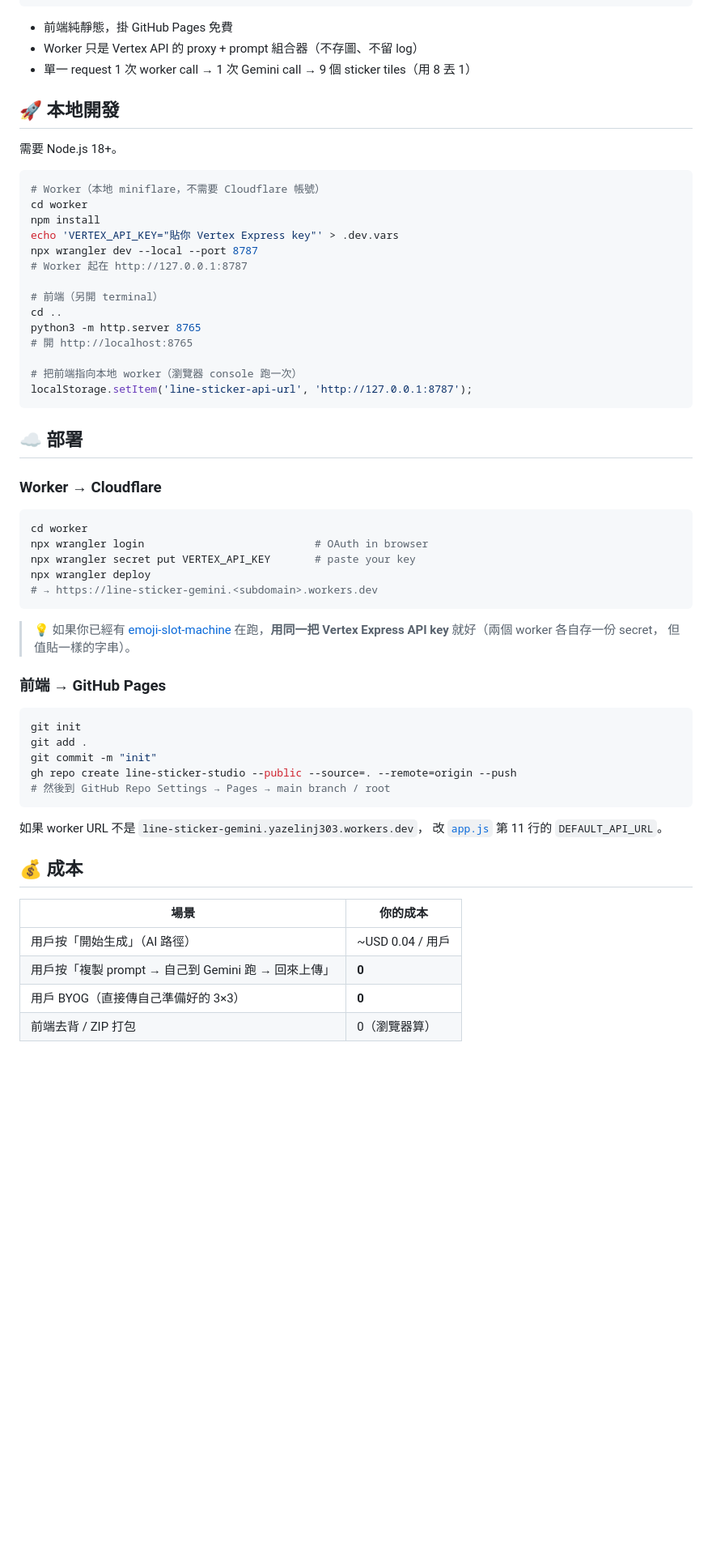
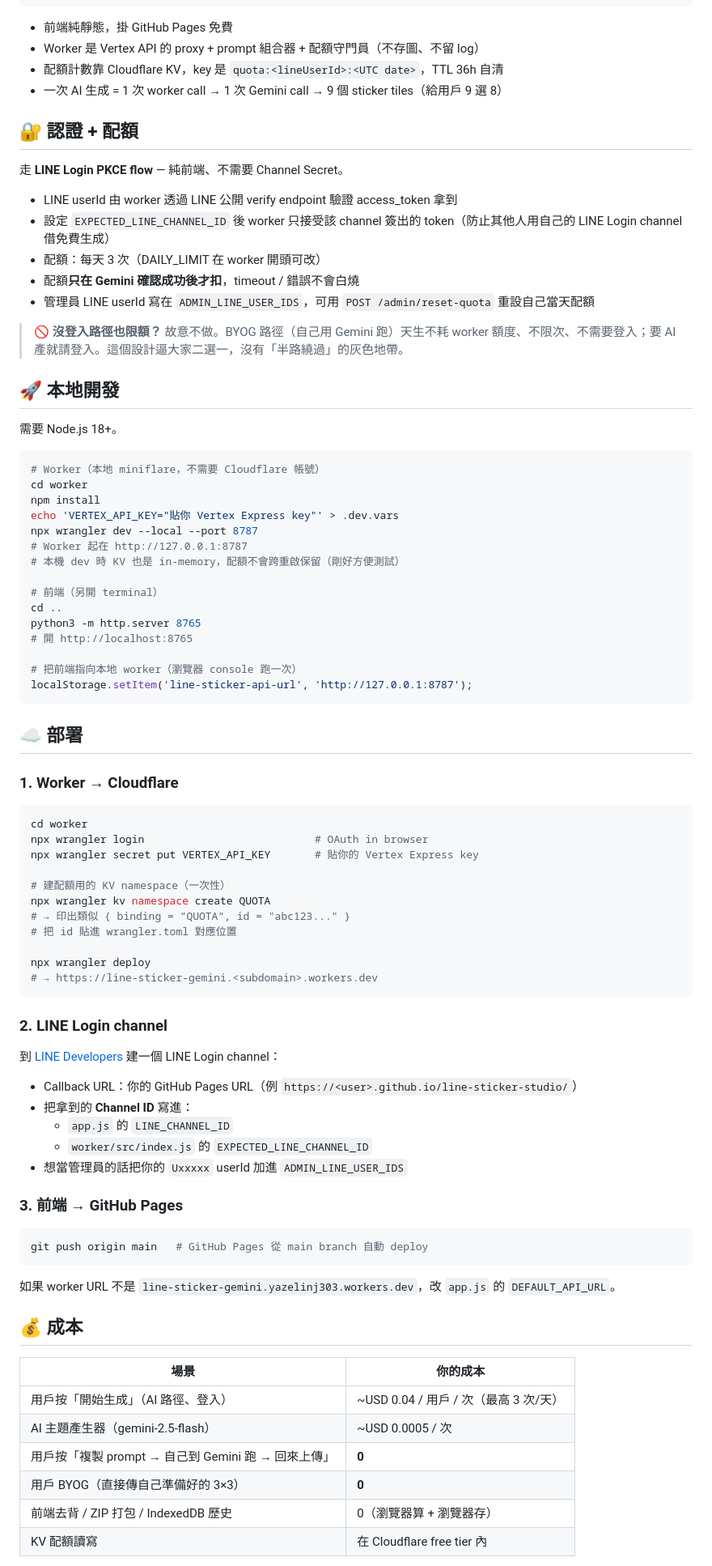
Before and after one commit to yazelin/line-sticker-studio, a Markdown page: README.md, the part around one of its changes. Shown at 81% size. GitHub-like rendering; blank space fills up the shorter version.

````diff
--- a/README.md
+++ b/README.md
@@ -37,8 +81,21 @@
 ```
 
 - 前端純靜態，掛 GitHub Pages 免費
-- Worker 只是 Vertex API 的 proxy + prompt 組合器（不存圖、不留 log）
-- 單一 request 1 次 worker call → 1 次 Gemini call → 9 個 sticker tiles（用 8 丟 1）
+- Worker 是 Vertex API 的 proxy + prompt 組合器 + 配額守門員（不存圖、不留 log）
+- 配額計數靠 Cloudflare KV，key 是 `quota:<lineUserId>:<UTC date>`，TTL 36h 自清
+- 一次 AI 生成 = 1 次 worker call → 1 次 Gemini call → 9 個 sticker tiles（給用戶 9 選 8）
+
+## 🔐 認證 + 配額
+
+走 **LINE Login PKCE flow** — 純前端、不需要 Channel Secret。
+
+- LINE userId 由 worker 透過 LINE 公開 verify endpoint 驗證 access_token 拿到
+- 設定 `EXPECTED_LINE_CHANNEL_ID` 後 worker 只接受該 channel 簽出的 token（防止其他人用自己的 LINE Login channel 借免費生成）
+- 配額：每天 3 次（DAILY_LIMIT 在 worker 開頭可改）
+- 配額**只在 Gemini 確認成功後才扣**，timeout / 錯誤不會白燒
+- 管理員 LINE userId 寫在 `ADMIN_LINE_USER_IDS`，可用 `POST /admin/reset-quota` 重設自己當天配額
+
+> 🚫 **沒登入路徑也限額？** 故意不做。BYOG 路徑（自己用 Gemini 跑）天生不耗 worker 額度、不限次、不需要登入；要 AI 產就請登入。這個設計逼大家二選一，沒有「半路繞過」的灰色地帶。
 
 ## 🚀 本地開發
 
@@ -51,6 +108,7 @@ npm install
 echo 'VERTEX_API_KEY="貼你 Vertex Express key"' > .dev.vars
 npx wrangler dev --local --port 8787
 # Worker 起在 http://127.0.0.1:8787
+# 本機 dev 時 KV 也是 in-memory，配額不會跨重啟保留（剛好方便測試）
 
 # 前端（另開 terminal）
 cd ..
@@ -63,39 +121,48 @@ localStorage.setItem('line-sticker-api-url', 'http://127.0.0.1:8787');
 
 ## ☁️ 部署
 
-### Worker → Cloudflare
+### 1. Worker → Cloudflare
 
 ```bash
 cd worker
 npx wrangler login                           # OAuth in browser
-npx wrangler secret put VERTEX_API_KEY       # paste your key
+npx wrangler secret put VERTEX_API_KEY       # 貼你的 Vertex Express key
+
+# 建配額用的 KV namespace（一次性）
+npx wrangler kv namespace create QUOTA
+# → 印出類似 { binding = "QUOTA", id = "abc123..." }
+# 把 id 貼進 wrangler.toml 對應位置
+
 npx wrangler deploy
 # → https://line-sticker-gemini.<subdomain>.workers.dev
 ```
 
-> 💡 如果你已經有 [emoji-slot-machine](https://github.com/yazelin/emoji-slot-machine)
-> 在跑，**用同一把 Vertex Express API key** 就好（兩個 worker 各自存一份 secret，
-> 但值貼一樣的字串）。
+### 2. LINE Login channel
 
-### 前端 → GitHub Pages
+到 [LINE Developers](https://developers.line.biz/console/) 建一個 LINE Login channel：
+
+- Callback URL：你的 GitHub Pages URL（例 `https://<user>.github.io/line-sticker-studio/`）
+- 把拿到的 **Channel ID** 寫進：
+  - `app.js` 的 `LINE_CHANNEL_ID`
+  - `worker/src/index.js` 的 `EXPECTED_LINE_CHANNEL_ID`
+- 想當管理員的話把你的 `Uxxxxx` userId 加進 `ADMIN_LINE_USER_IDS`
+
+### 3. 前端 → GitHub Pages
 
 ```bash
-git init
-git add .
-git commit -m "init"
-gh repo create line-sticker-studio --public --source=. --remote=origin --push
-# 然後到 GitHub Repo Settings → Pages → main branch / root
+git push origin main   # GitHub Pages 從 main branch 自動 deploy
 ```
 
-如果 worker URL 不是 `line-sticker-gemini.yazelinj303.workers.dev`，
-改 [`app.js`](app.js) 第 11 行的 `DEFAULT_API_URL`。
+如果 worker URL 不是 `line-sticker-gemini.yazelinj303.workers.dev`，改 `app.js` 的 `DEFAULT_API_URL`。
 
 ## 💰 成本
 
 | 場景 | 你的成本 |
 |---|---|
-| 用戶按「開始生成」（AI 路徑） | ~USD 0.04 / 用戶 |
+| 用戶按「開始生成」（AI 路徑、登入） | ~USD 0.04 / 用戶 / 次（最高 3 次/天） |
+| AI 主題產生器（gemini-2.5-flash） | ~USD 0.0005 / 次 |
 | 用戶按「複製 prompt → 自己到 Gemini 跑 → 回來上傳」| **0** |
 | 用戶 BYOG（直接傳自己準備好的 3×3）| **0** |
-| 前端去背 / ZIP 打包 | 0（瀏覽器算） |
+| 前端去背 / ZIP 打包 / IndexedDB 歷史 | 0（瀏覽器算 + 瀏覽器存） |
+| KV 配額讀寫 | 在 Cloudflare free tier 內 |
 
````
Also changed, not shown: other parts of README.md (+75 -17 lines).
